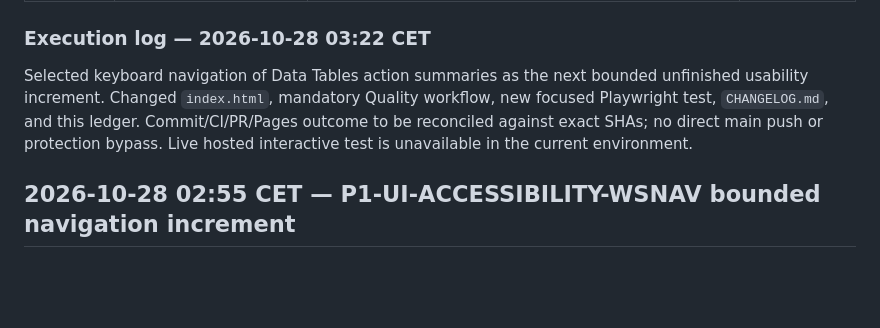
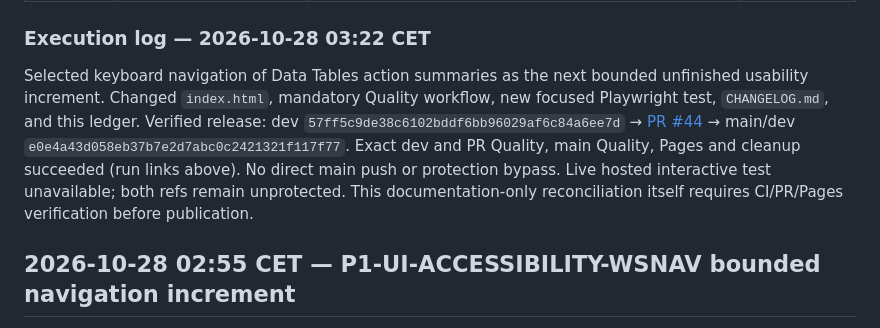
Before and after one commit to saeedsai/ProMathStudio, a Markdown page: docs/HOURLY_DEVELOPMENT_PLAN.md, the part around one of its changes. Rendered like a GitHub page; blank space fills up the shorter version.

Commit message:
Reconcile verified Data Tables navigation release evidence

```diff
--- a/docs/HOURLY_DEVELOPMENT_PLAN.md
+++ b/docs/HOURLY_DEVELOPMENT_PLAN.md
@@ -26,7 +26,7 @@ Run **once every hour indefinitely**. Each run picks a narrowly bounded item, ad
 
 ### Execution log — 2026-10-28 03:22 CET
 
-Selected keyboard navigation of Data Tables action summaries as the next bounded unfinished usability increment. Changed `index.html`, mandatory Quality workflow, new focused Playwright test, `CHANGELOG.md`, and this ledger. Commit/CI/PR/Pages outcome to be reconciled against exact SHAs; no direct main push or protection bypass. Live hosted interactive test is unavailable in the current environment.
+Selected keyboard navigation of Data Tables action summaries as the next bounded unfinished usability increment. Changed `index.html`, mandatory Quality workflow, new focused Playwright test, `CHANGELOG.md`, and this ledger. Verified release: dev `57ff5c9de38c6102bddf6bb96029af6c84a6ee7d` → [PR #44](https://github.com/saeedsai/ProMathStudio/pull/44) → main/dev `e0e4a43d058eb37b7e2d7abc0c2421321f117f77`. Exact dev and PR Quality, main Quality, Pages and cleanup succeeded (run links above). No direct main push or protection bypass. Live hosted interactive test unavailable; both refs remain unprotected. This documentation-only reconciliation itself requires CI/PR/Pages verification before publication.
 
 ## 2026-10-28 02:55 CET — P1-UI-ACCESSIBILITY-WSNAV bounded navigation increment
 
```
Also changed, not shown: other parts of docs/HOURLY_DEVELOPMENT_PLAN.md (+1 -1 lines), CHANGELOG.md (+2 -2 lines).
